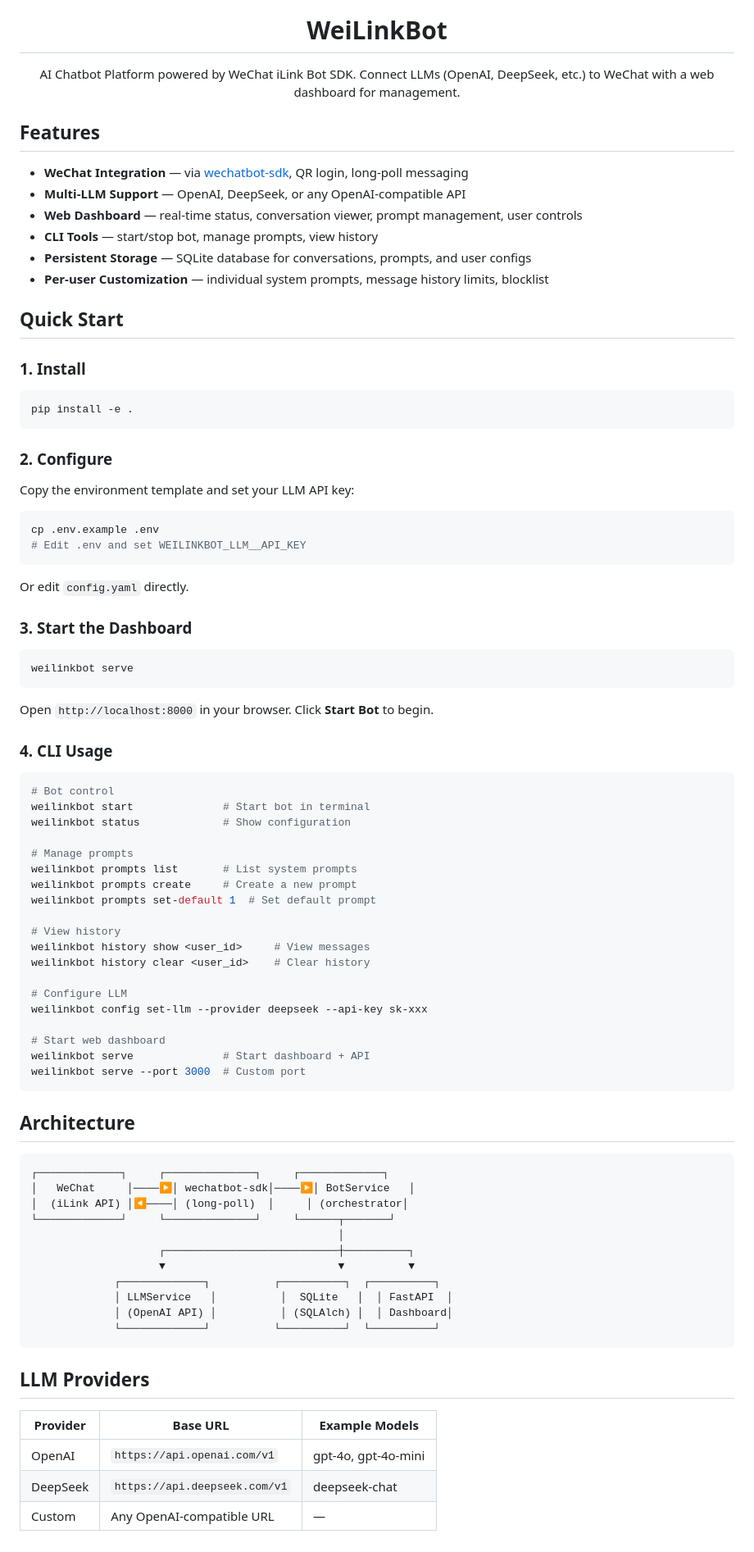
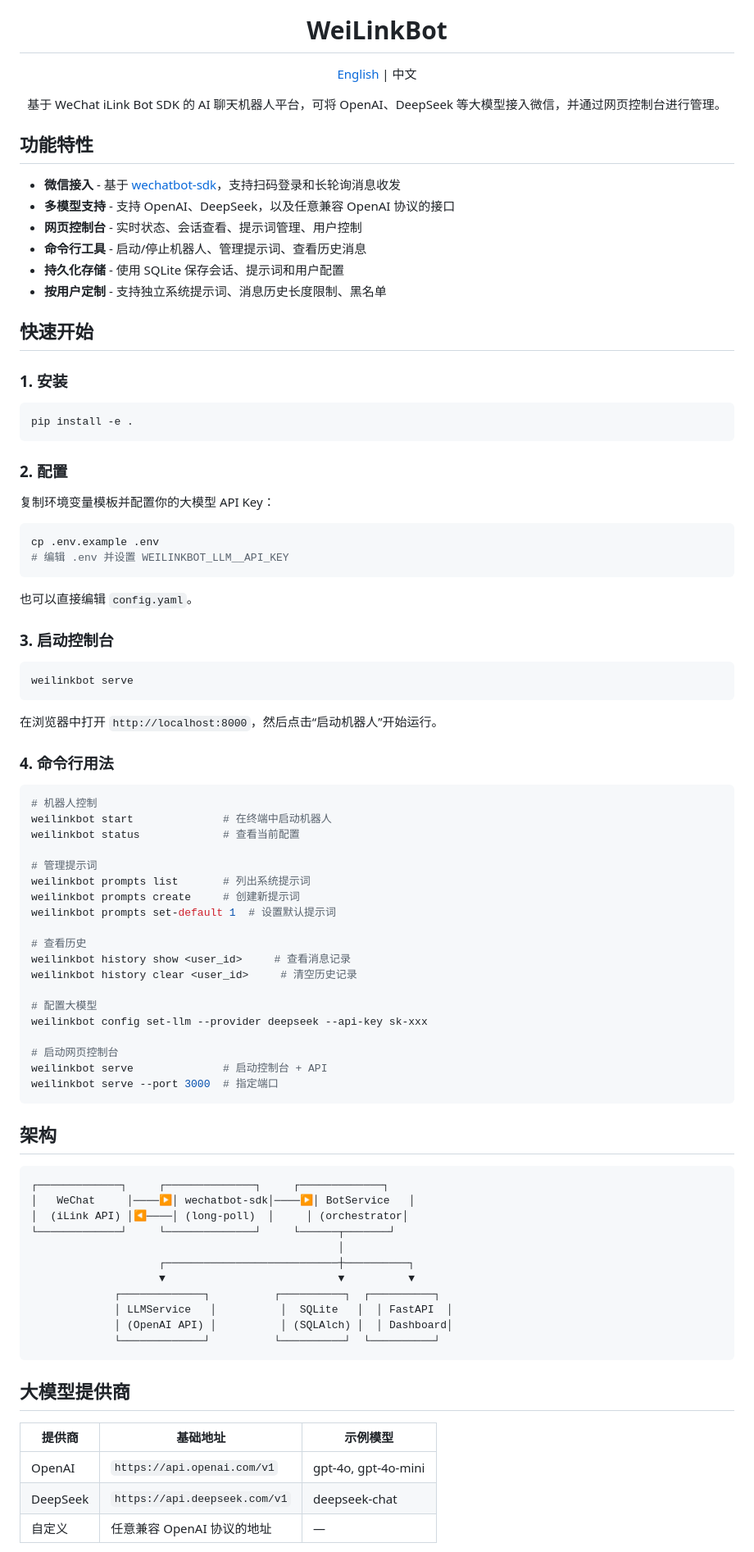
Before and after one commit to LingyeSoul/WeiLinkBot, a Markdown page: README.md, the part around one of its changes. Shown at 82% size. Rendered like a GitHub page.

````diff
--- a/README.md
+++ b/README.md
@@ -5,70 +5,74 @@
 <h1 align="center">WeiLinkBot</h1>
 
 <p align="center">
-AI Chatbot Platform powered by WeChat iLink Bot SDK. Connect LLMs (OpenAI, DeepSeek, etc.) to WeChat with a web dashboard for management.
+  <a href="README_EN.md">English</a> | 中文
 </p>
 
-## Features
+<p align="center">
+基于 WeChat iLink Bot SDK 的 AI 聊天机器人平台，可将 OpenAI、DeepSeek 等大模型接入微信，并通过网页控制台进行管理。
+</p>
 
-- **WeChat Integration** — via [wechatbot-sdk](https://github.com/corespeed-io/wechatbot), QR login, long-poll messaging
-- **Multi-LLM Support** — OpenAI, DeepSeek, or any OpenAI-compatible API
-- **Web Dashboard** — real-time status, conversation viewer, prompt management, user controls
-- **CLI Tools** — start/stop bot, manage prompts, view history
-- **Persistent Storage** — SQLite database for conversations, prompts, and user configs
-- **Per-user Customization** — individual system prompts, message history limits, blocklist
+## 功能特性
 
-## Quick Start
+- **微信接入** - 基于 [wechatbot-sdk](https://github.com/corespeed-io/wechatbot)，支持扫码登录和长轮询消息收发
+- **多模型支持** - 支持 OpenAI、DeepSeek，以及任意兼容 OpenAI 协议的接口
+- **网页控制台** - 实时状态、会话查看、提示词管理、用户控制
+- **命令行工具** - 启动/停止机器人、管理提示词、查看历史消息
+- **持久化存储** - 使用 SQLite 保存会话、提示词和用户配置
+- **按用户定制** - 支持独立系统提示词、消息历史长度限制、黑名单
 
-### 1. Install
+## 快速开始
+
+### 1. 安装
 
 ```bash
 pip install -e .
 ```
 
-### 2. Configure
+### 2. 配置
 
-Copy the environment template and set your LLM API key:
+复制环境变量模板并配置你的大模型 API Key：
 
 ```bash
 cp .env.example .env
-# Edit .env and set WEILINKBOT_LLM__API_KEY
+# 编辑 .env 并设置 WEILINKBOT_LLM__API_KEY
 ```
 
-Or edit `config.yaml` directly.
+也可以直接编辑 `config.yaml`。
 
-### 3. Start the Dashboard
+### 3. 启动控制台
 
 ```bash
 weilinkbot serve
 ```
 
-Open `http://localhost:8000` in your browser. Click **Start Bot** to begin.
+在浏览器中打开 `http://localhost:8000`，然后点击“启动机器人”开始运行。
 
-### 4. CLI Usage
+### 4. 命令行用法
 
 ```bash
-# Bot control
-weilinkbot start              # Start bot in terminal
-weilinkbot status             # Show configuration
+# 机器人控制
+weilinkbot start              # 在终端中启动机器人
+weilinkbot status             # 查看当前配置
 
-# Manage prompts
-weilinkbot prompts list       # List system prompts
-weilinkbot prompts create     # Create a new prompt
-weilinkbot prompts set-default 1  # Set default prompt
+# 管理提示词
+weilinkbot prompts list       # 列出系统提示词
+weilinkbot prompts create     # 创建新提示词
+weilinkbot prompts set-default 1  # 设置默认提示词
 
-# View history
-weilinkbot history show <user_id>     # View messages
-weilinkbot history clear <user_id>    # Clear history
+# 查看历史
+weilinkbot history show <user_id>     # 查看消息记录
+weilinkbot history clear <user_id>     # 清空历史记录
 
-# Configure LLM
+# 配置大模型
 weilinkbot config set-llm --provider deepseek --api-key sk-xxx
 
-# Start web dashboard
-weilinkbot serve              # Start dashboard + API
-weilinkbot serve --port 3000  # Custom port
+# 启动网页控制台
+weilinkbot serve              # 启动控制台 + API
+weilinkbot serve --port 3000  # 指定端口
 ```
 
-## Architecture
+## 架构
 
 ```
 ┌─────────────┐     ┌──────────────┐     ┌─────────────┐
@@ -84,11 +88,11 @@ weilinkbot serve --port 3000  # Custom port
              └─────────────┘          └──────────┘  └──────────┘
 ```
 
-## LLM Providers
+## 大模型提供商
 
-| Provider | Base URL | Example Models |
+| 提供商 | 基础地址 | 示例模型 |
 |----------|----------|---------------|
 | OpenAI | `https://api.openai.com/v1` | gpt-4o, gpt-4o-mini |
 | DeepSeek | `https://api.deepseek.com/v1` | deepseek-chat |
-| Custom | Any OpenAI-compatible URL | — |
+| 自定义 | 任意兼容 OpenAI 协议的地址 | — |
 
````
Also changed, not shown: other parts of README.md (+30 -30 lines), README_EN.md (added, +146 -0 lines).
